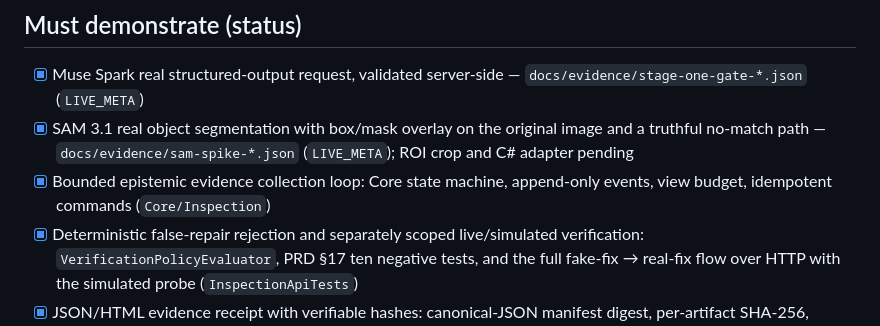
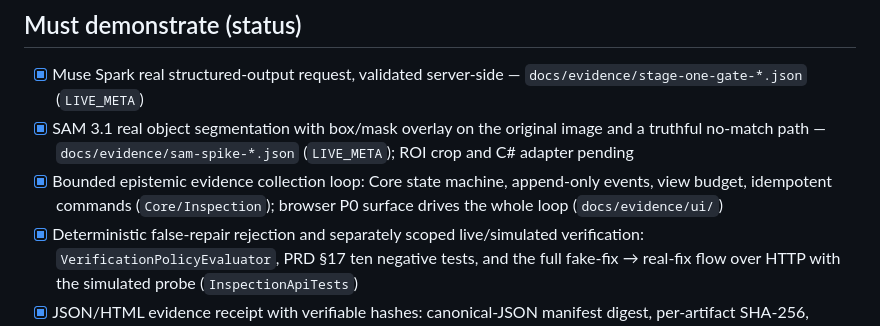
Before and after one commit to Telli/lensqi-fieldops, a Markdown page: docs/HACKATHON_CONTRIBUTIONS.md, the part around the change. Drawn GitHub-style.

```diff
--- a/docs/HACKATHON_CONTRIBUTIONS.md
+++ b/docs/HACKATHON_CONTRIBUTIONS.md
@@ -31,7 +31,7 @@ feature commit, not at submission time.
 
 - [x] Muse Spark real structured-output request, validated server-side — `docs/evidence/stage-one-gate-*.json` (`LIVE_META`)
 - [x] SAM 3.1 real object segmentation with box/mask overlay on the original image and a truthful no-match path — `docs/evidence/sam-spike-*.json` (`LIVE_META`); ROI crop and C# adapter pending
-- [x] Bounded epistemic evidence collection loop: Core state machine, append-only events, view budget, idempotent commands (`Core/Inspection`)
+- [x] Bounded epistemic evidence collection loop: Core state machine, append-only events, view budget, idempotent commands (`Core/Inspection`); browser P0 surface drives the whole loop (`docs/evidence/ui/`)
 - [x] Deterministic false-repair rejection and separately scoped live/simulated verification: `VerificationPolicyEvaluator`, PRD §17 ten negative tests, and the full fake-fix → real-fix flow over HTTP with the simulated probe (`InspectionApiTests`)
 - [x] JSON/HTML evidence receipt with verifiable hashes: canonical-JSON manifest digest, per-artifact SHA-256, `verify-receipt` CLI; tamper tests (artifact byte, forged decision, dropped event) fail as required; sample bundle in `docs/evidence/receipt-sample/`
 - [x] Vendor-knowledge grounding: exact applicability, bounded cited retrieval, proposal validation (child spec VK-T01–T06)
```
Also changed, not shown: PRD.md (+1 -1 lines), README.md (+5 -1 lines), docs/evidence/ui/01-muse-assessment.jpg (added), docs/evidence/ui/02-fake-fix-rejected.jpg (added), docs/evidence/ui/03-verified-and-receipt-pass.jpg (added), 8 other files.
